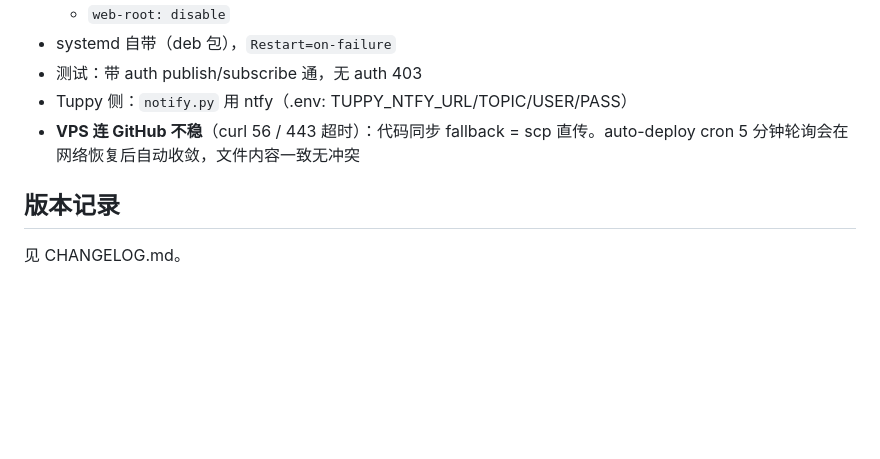
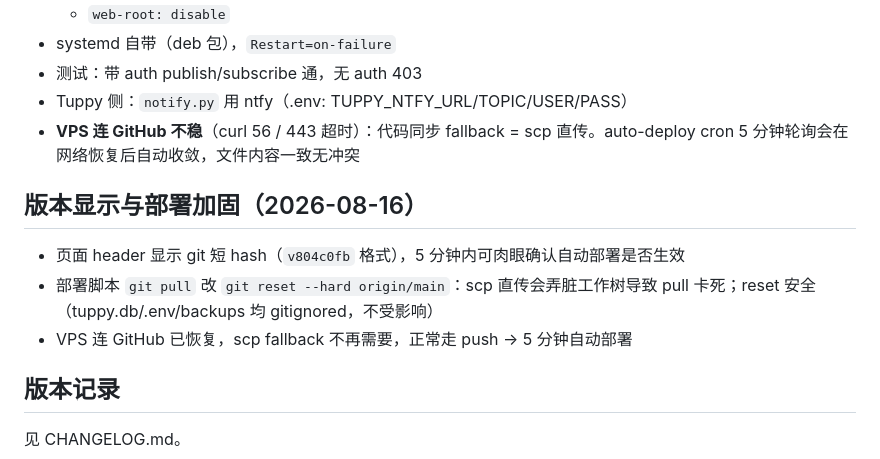
Before and after one commit to tojoevan/tuppy, a Markdown page: docs/release.md, the part around the change. GitHub-like rendering; blank space fills up the shorter version.

Commit message:
docs: record version-in-header and deploy script hardening

```diff
--- a/docs/release.md
+++ b/docs/release.md
@@ -99,6 +99,12 @@ DB 每日备份轮转 7 份：晚班自动（engine.backup_db，backups/ 目录
 - Tuppy 侧：`notify.py` 用 ntfy（.env: TUPPY_NTFY_URL/TOPIC/USER/PASS）
 - **VPS 连 GitHub 不稳**（curl 56 / 443 超时）：代码同步 fallback = scp 直传。auto-deploy cron 5 分钟轮询会在网络恢复后自动收敛，文件内容一致无冲突
 
+## 版本显示与部署加固（2026-08-16）
+
+- 页面 header 显示 git 短 hash（`v804c0fb` 格式），5 分钟内可肉眼确认自动部署是否生效
+- 部署脚本 `git pull` 改 `git reset --hard origin/main`：scp 直传会弄脏工作树导致 pull 卡死；reset 安全（tuppy.db/.env/backups 均 gitignored，不受影响）
+- VPS 连 GitHub 已恢复，scp fallback 不再需要，正常走 push → 5 分钟自动部署
+
 ## 版本记录
 
 见 CHANGELOG.md。
```
